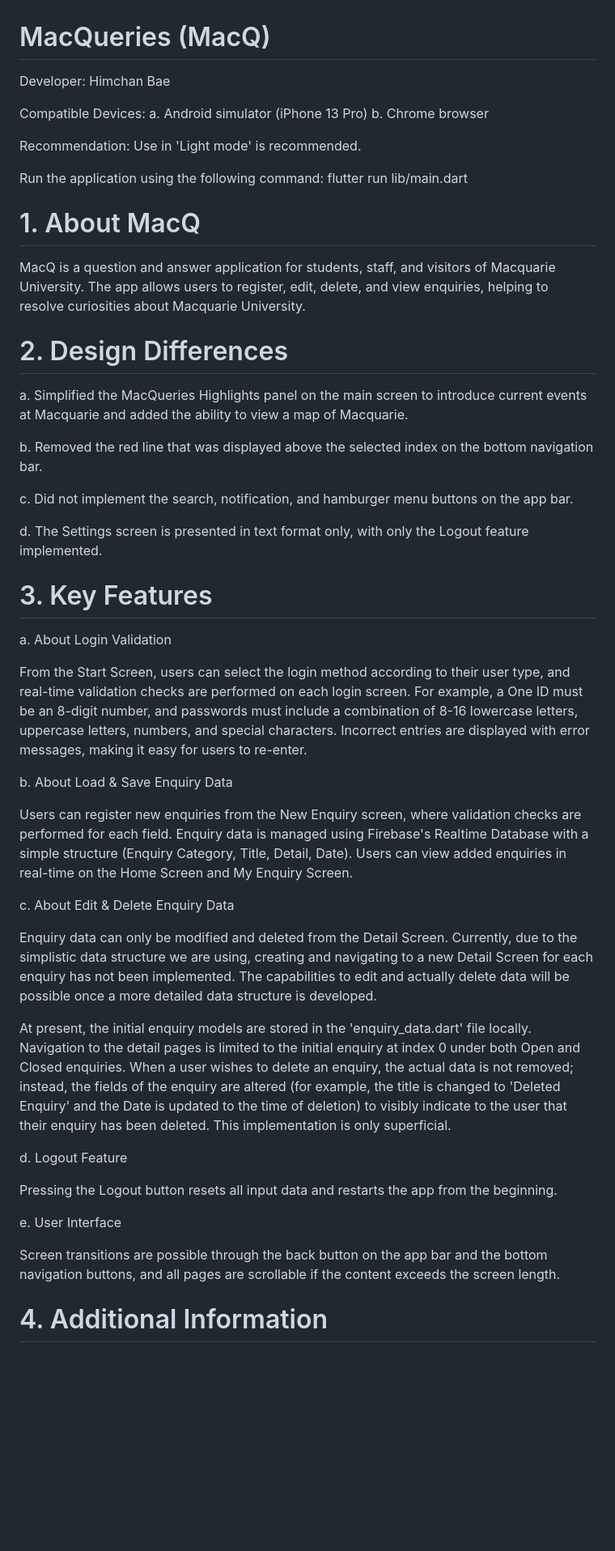
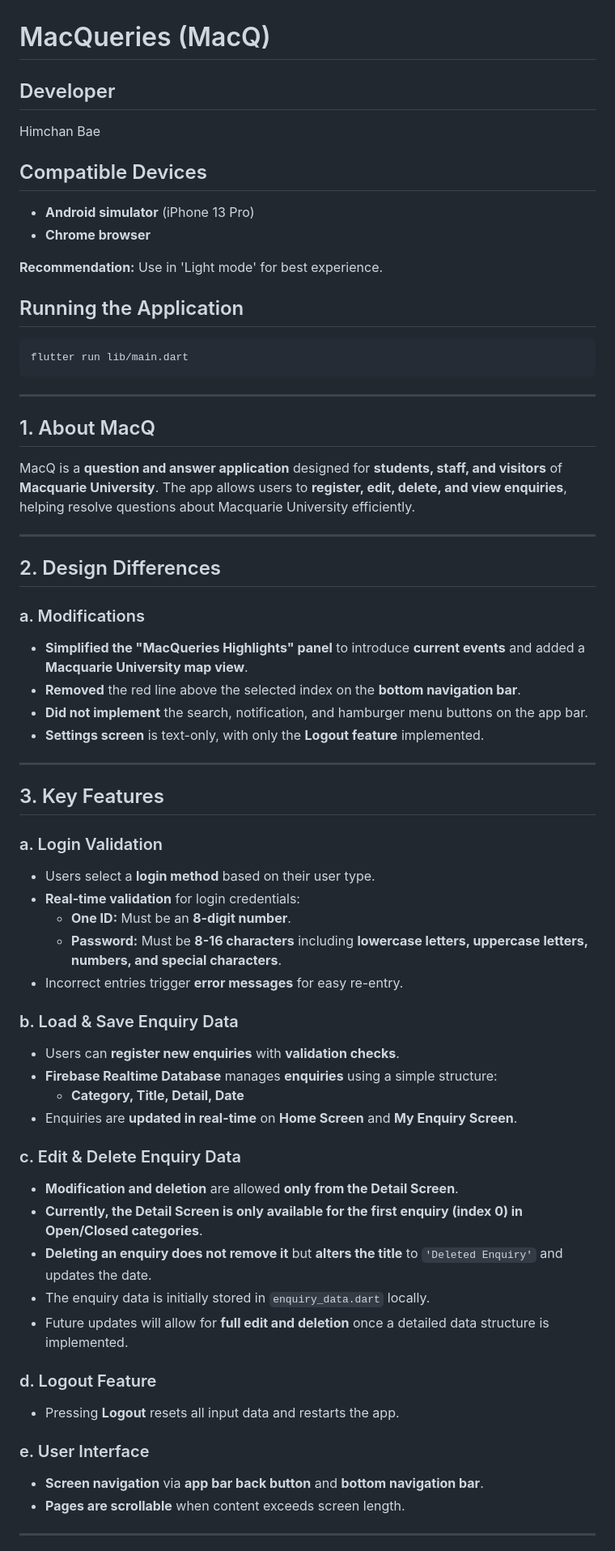
Before and after one commit to HimchanBae/Mac-Queries, a Markdown page: README.md, the part around one of its changes. Shown at 81% size. Drawn GitHub-style; blank space fills up the shorter version.

Commit message:
docs: rewrite README.md in Markdown format

````diff
--- a/README.md
+++ b/README.md
@@ -1,54 +1,74 @@
 # MacQueries (MacQ)
 
-Developer: Himchan Bae
+## Developer
 
-Compatible Devices:
-a. Android simulator (iPhone 13 Pro)
-b. Chrome browser
+Himchan Bae
 
-Recommendation:
-Use in 'Light mode' is recommended.
+## Compatible Devices
 
-Run the application using the following command:
+- **Android simulator** (iPhone 13 Pro)
+- **Chrome browser**
+
+**Recommendation:** Use in 'Light mode' for best experience.
+
+## Running the Application
+
+```sh
 flutter run lib/main.dart
+```
 
-# 1. About MacQ
+---
 
-MacQ is a question and answer application for students, staff, and visitors of Macquarie University. The app allows users to register, edit, delete, and view enquiries, helping to resolve curiosities about Macquarie University.
+## 1. About MacQ
 
-# 2. Design Differences
+MacQ is a **question and answer application** designed for **students, staff, and visitors** of **Macquarie University**. The app allows users to **register, edit, delete, and view enquiries**, helping resolve questions about Macquarie University efficiently.
 
-a. Simplified the MacQueries Highlights panel on the main screen to introduce current events at Macquarie and added the ability to view a map of Macquarie.
+---
 
-b. Removed the red line that was displayed above the selected index on the bottom navigation bar.
+## 2. Design Differences
 
-c. Did not implement the search, notification, and hamburger menu buttons on the app bar.
+### a. Modifications
 
-d. The Settings screen is presented in text format only, with only the Logout feature implemented.
+- **Simplified the "MacQueries Highlights" panel** to introduce **current events** and added a **Macquarie University map view**.
+- **Removed** the red line above the selected index on the **bottom navigation bar**.
+- **Did not implement** the search, notification, and hamburger menu buttons on the app bar.
+- **Settings screen** is text-only, with only the **Logout feature** implemented.
 
-# 3. Key Features
+---
 
-a. About Login Validation
+## 3. Key Features
 
-From the Start Screen, users can select the login method according to their user type, and real-time validation checks are performed on each login screen. For example, a One ID must be an 8-digit number, and passwords must include a combination of 8-16 lowercase letters, uppercase letters, numbers, and special characters. Incorrect entries are displayed with error messages, making it easy for users to re-enter.
+### a. Login Validation
 
-b. About Load & Save Enquiry Data
+- Users select a **login method** based on their user type.
+- **Real-time validation** for login credentials:
+  - **One ID:** Must be an **8-digit number**.
+  - **Password:** Must be **8-16 characters** including **lowercase letters, uppercase letters, numbers, and special characters**.
+- Incorrect entries trigger **error messages** for easy re-entry.
 
-Users can register new enquiries from the New Enquiry screen, where validation checks are performed for each field. Enquiry data is managed using Firebase's Realtime Database with a simple structure (Enquiry Category, Title, Detail, Date). Users can view added enquiries in real-time on the Home Screen and My Enquiry Screen.
+### b. Load & Save Enquiry Data
 
-c. About Edit & Delete Enquiry Data
+- Users can **register new enquiries** with **validation checks**.
+- **Firebase Realtime Database** manages **enquiries** using a simple structure:
+  - **Category, Title, Detail, Date**
+- Enquiries are **updated in real-time** on **Home Screen** and **My Enquiry Screen**.
 
-Enquiry data can only be modified and deleted from the Detail Screen. Currently, due to the simplistic data structure we are using, creating and navigating to a new Detail Screen for each enquiry has not been implemented. The capabilities to edit and actually delete data will be possible once a more detailed data structure is developed.
+### c. Edit & Delete Enquiry Data
 
-At present, the initial enquiry models are stored in the 'enquiry_data.dart' file locally. Navigation to the detail pages is limited to the initial enquiry at index 0 under both Open and Closed enquiries. When a user wishes to delete an enquiry, the actual data is not removed; instead, the fields of the enquiry are altered (for example, the title is changed to 'Deleted Enquiry' and the Date is updated to the time of deletion) to visibly indicate to the user that their enquiry has been deleted. This implementation is only superficial.
+- **Modification and deletion** are allowed **only from the Detail Screen**.
+- **Currently, the Detail Screen is only available for the first enquiry (index 0) in Open/Closed categories**.
+- **Deleting an enquiry does not remove it** but **alters the title** to `'Deleted Enquiry'` and updates the date.
+- The enquiry data is initially stored in `enquiry_data.dart` locally.
+- Future updates will allow for **full edit and deletion** once a detailed data structure is implemented.
 
-d. Logout Feature
+### d. Logout Feature
 
-Pressing the Logout button resets all input data and restarts the app from the beginning.
+- Pressing **Logout** resets all input data and restarts the app.
 
-e. User Interface
+### e. User Interface
 
-Screen transitions are possible through the back button on the app bar and the bottom navigation buttons, and all pages are scrollable if the content exceeds the screen length.
+- **Screen navigation** via **app bar back button** and **bottom navigation bar**.
+- **Pages are scrollable** when content exceeds screen length.
 
-# 4. Additional Information
+---
 
````
Also changed, not shown: other parts of README.md (+19 -4 lines).
